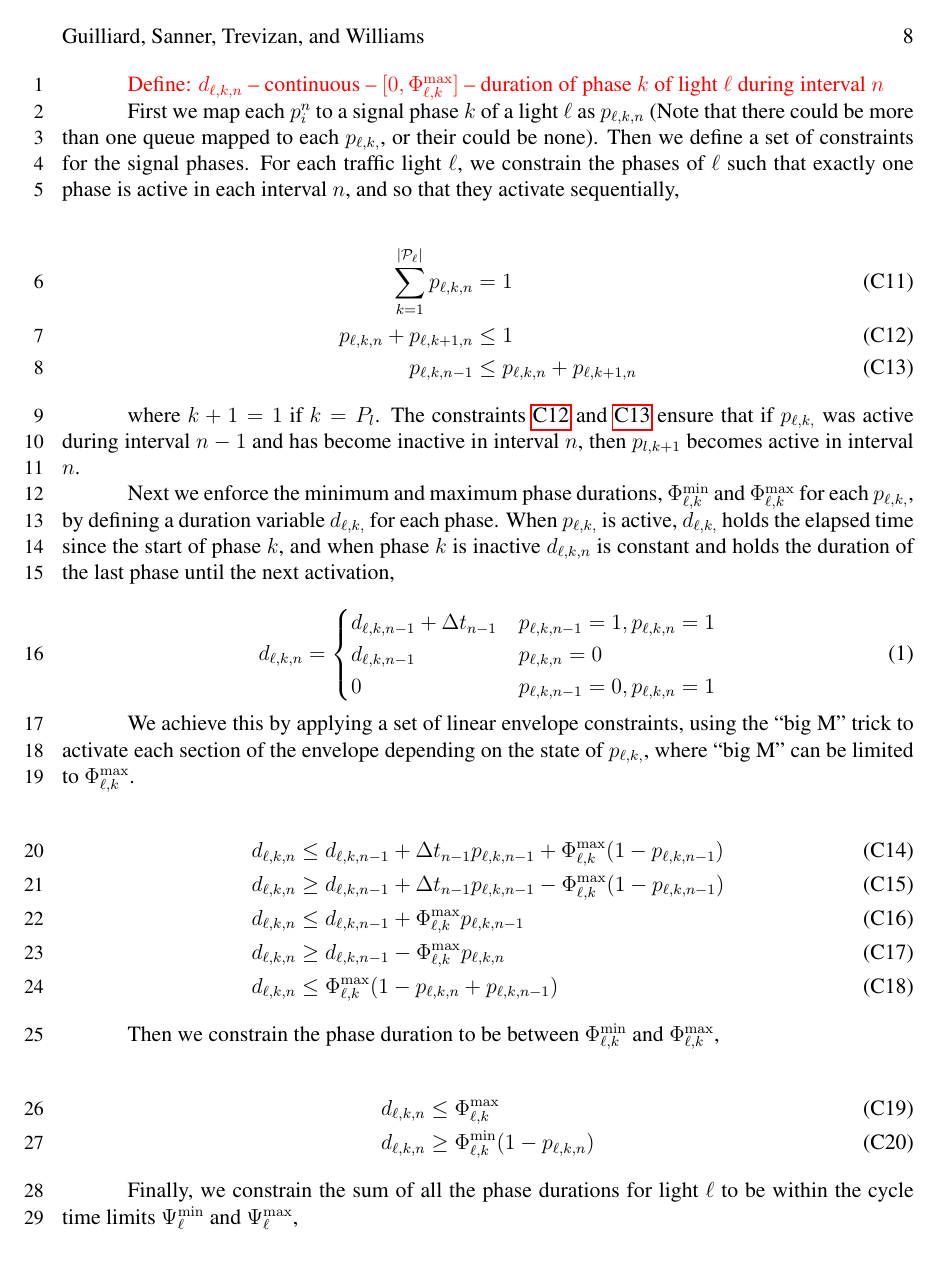
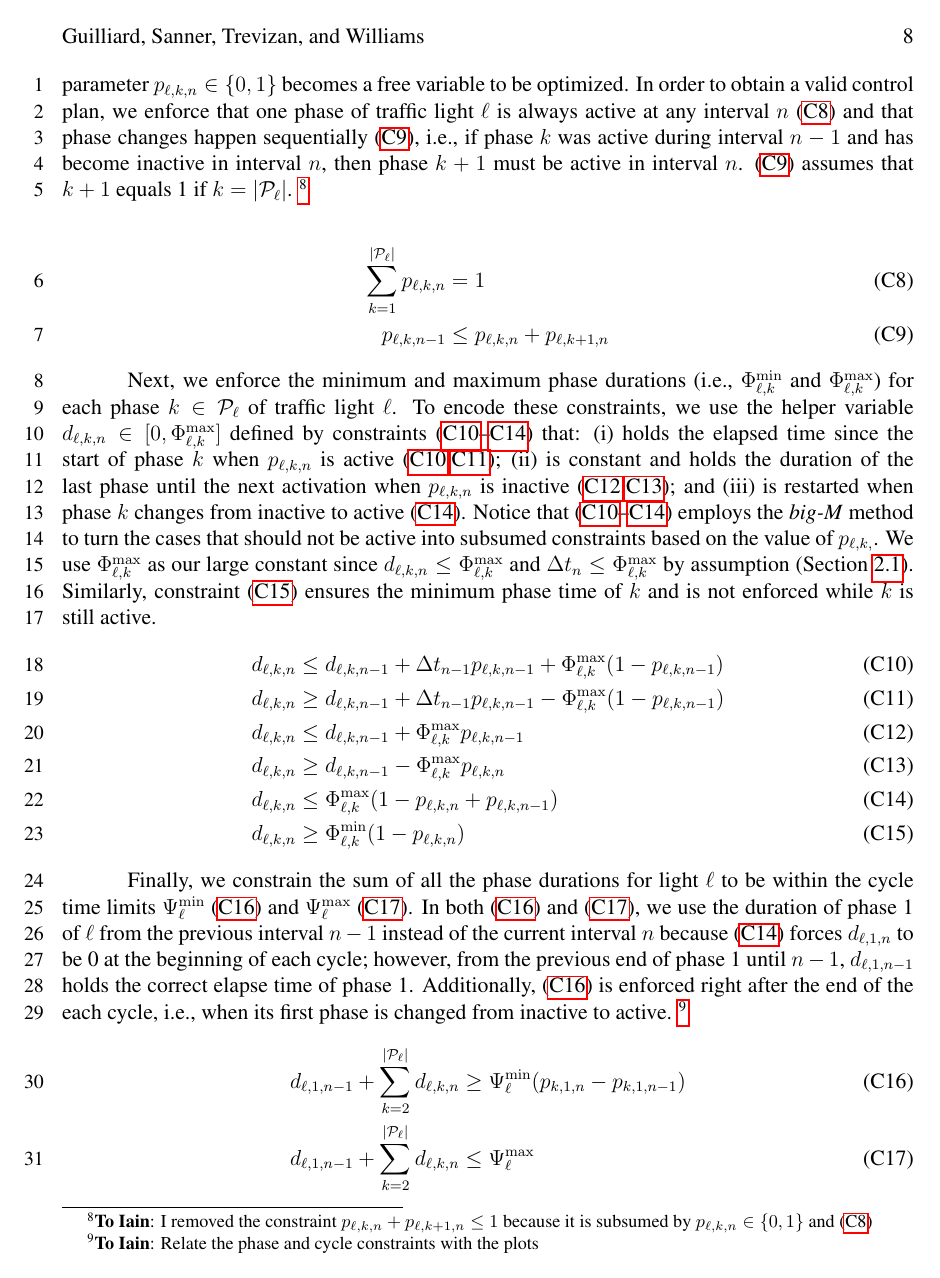
Before and after one commit to iainguilliard/QTM_Traffic_Model, a LaTeX document (TRB_paper/TRB_qtm_paper.tex, which reads TRB_paper/tex/Model.tex): page 9 of 18. Compiled offline with pdfLaTeX; a LaTeX package or settings file that is missing is left out.

Commit message:
Finished rewriting of the Model section. We still need to link the plots to the text

```diff
--- a/TRB_paper/tex/Model.tex
+++ b/TRB_paper/tex/Model.tex
@@ -306 +295,0 @@ input parameter.
-\remark{Tell goal of this section and remind the reader about \p{\ell}{k}}
@@ -310,53 +302,132 @@ input parameter.
+\{1,\dots,N\}$, the phase activation parameter~$\p{\tl}{k} \in \{0,1\}$ becomes
+a free variable to be optimized.
+%
+In order to obtain a valid control plan, we enforce that one phase of traffic
+light \tl is always active at any interval~$n$~\eqref{c:onlyOnePhaseOn} and that
+phase changes happen sequentially~\eqref{c:seqPhases}, i.e., if phase~$k$ was
+active during interval~$n-1$ and has become inactive in interval~$n$, then
+phase~$k+1$ must be active in interval~$n$.
+%
+\eqref{c:seqPhases} assumes that $k+1$ equals 1 if $k = \Pn{}$.
+%
+\toIain{I removed the constraint $\p{\ell}{k} + \p{\ell}{k+1} \le 1$ because it
+is subsumed by $\p{\ell}{k} \in \{0,1\}$ and \eqref{c:onlyOnePhaseOn}}
 
 
-\remark{Define: $\pd{\ell}{k}$ -- continuous -- $[0,\PTMAX{\ell}{k}]$ -- duration of
-phase $k$ of light $\ell$ during interval $n$}
+%% FWT: note sure if the text bellow is necessary
+%Note that there could be more than one queue mapped to each $\p[]{\ell}{k}$, or
+%their could be none
 
-%\subsubsection{Phase constraints}
+\begin{cAlign}
+%
+\sum\limits_{k=1}^{\Pn} \p{\ell}{k} &= 1\tagconstrain{c:onlyOnePhaseOn}\\
+%
+\p[n-1]{\ell}{k} &\le \p{\ell}{k} + \p{\ell}{k+1}\tagconstrain{c:seqPhases}
+%
+\end{cAlign}
 
-First we map each $p_i^n$ to a signal phase $k$ of a light $\ell$ as
-$\p{\ell}{k}$ (Note that there could be more than one queue mapped to each
-$\p[]{\ell}{k}$, or their could be none). Then we define a set of constraints
-for the signal phases. For each traffic light $\ell$, we constrain the phases of
-$\ell$ such that exactly one phase is active in each interval $n$, and so that
-they activate sequentially,
 
-\begin{align}
-\sum\limits_{k=1}^{\Pn} \p{\ell}{k} &= 1\tag{C11}\label{eq:C11}\\
-\p{\ell}{k} + \p{\ell}{k+1} &\le 1\tag{C12}\label{eq:C12}\\
-\p[n-1]{\ell}{k} &\le \p{\ell}{k} + \p{\ell}{k+1}\tag{C13}\label{eq:C13}
-\end{align}
+Next, we enforce the minimum and maximum phase durations (i.e.,
+$\PTMIN{\ell}{k}$ and $\PTMAX{\ell}{k}$) for each phase $k \in \Pset_\tl$ of
+traffic light \tl.
+%
+To encode these constraints, we use the helper variable $\pd{\ell}{k} \in
+[0,\PTMAX{\ell}{k}]$ defined by constraints (\ref{c:pd:incUB}--\ref{c:pd:reset})
+that:
+%
+(i) holds the elapsed time since the start of phase $k$ when $\p[n]{\ell}{k}$ is
+active~(\ref{c:pd:incUB},\ref{c:pd:incLB});
+%
+(ii) is constant and holds the duration of the last phase until the next
+activation when $\p[n]{\ell}{k}$ is
+inactive~(\ref{c:pd:inactiveUB},\ref{c:pd:inactiveLB}); and
+%
+(iii) is restarted when phase~$k$ changes from inactive to
+active~\eqref{c:pd:reset}.
+%
+Notice that (\ref{c:pd:incUB}--\ref{c:pd:reset}) employs the \textit{big-M}
+method to turn the cases that should not be active into subsumed constraints
+based on the value of $\p[]{\tl}{k}$.
+%
+We use~\PTMAX{\ell}{k} as our large constant since $\pd[n]{\ell}{k} \le
+\PTMAX{\ell}{k}$ and $\DT[n] \le \PTMAX{\ell}{k}$ by assumption (\cref{sec:lp}).
+%
+Similarly, \cref{c:minPhase} ensures the minimum phase time of $k$ and is
+not enforced while $k$ is still active.
+%
+%% FWT: I think the mathematical definition of \pd is redundant now.
+%\begin{equation}
+%\pd{\ell}{k} =
+%\begin{cases}
+%\pd[n-1]{\ell}{k} + \DT[n-1] & \p[n-1]{\ell}{k}=1,\p{\ell}{k}=1\\
+%\pd[n-1]{\ell}{k} & \p{\ell}{k}=0\\
+%0 & \p[n-1]{\ell}{k}=0,\p{\ell}{k}=1
+%\end{cases}
+%\label{def:pd}
+%\end{equation}
+%
+%% TODO(fwt): I believe that that \pd{\ell}{k} (above) could be redefined by
+%% shifting it by delta_n resulting in a d_{l,k,n} representing the total time
+%% until the end of interval **n** instead of n-1. This would be more intuitive
+%% and would simplify c:cycleLB and c:cycleUB. This is what I propose:
+%% d_{l,k,n} = d_{l,k,n-1} + delta-t_{n}  if p_{l,k,n-1} = p_{l,k,n} = 1
+%%           = d_{l,k,n-1}                if p_{l,k,n} = 0
+%%           = delta-t_{n}                if p_{l,k,n-1} 0 and p_{l,k,n} = 1
+%
+%% FWT: this constraint is define as the variable domain
+%\pd{\ell}{k} &\le \PTMAX{\ell}{k}\tag{C19}\label{eq:C19}\\
+%
+\begin{cAlign}
+%
+\pd{\ell}{k} &\le
+  \pd[n-1]{\ell}{k} + \DT[n-1] \p[n-1]{\ell}{k}
+  + \PTMAX{\ell}{k} (1 - \p[n-1]{\ell}{k})\tagconstrain{c:pd:incUB}\\
+%
+\pd{\ell}{k} &\ge
+  \pd[n-1]{\ell}{k} + \DT[n-1] \p[n-1]{\ell}{k}
+  - \PTMAX{\ell}{k} (1 - \p[n-1]{\ell}{k})\tagconstrain{c:pd:incLB}\\
+%
+\pd{\ell}{k} &\le \pd[n-1]{\ell}{k} + \PTMAX{\ell}{k} \p[n-1]{\ell}{k}
+  \tagconstrain{c:pd:inactiveUB}\\
+%
+\pd{\ell}{k} &\ge \pd[n-1]{\ell}{k} - \PTMAX{\ell}{k} \p{\ell}{k}
+  \tagconstrain{c:pd:inactiveLB}\\
+%
+\pd{\ell}{k} &\le \PTMAX{\ell}{k}(1 - \p{\ell}{k} + \p[n-1]{\ell}{k})
+  \tagconstrain{c:pd:reset}\\
+%
+\pd{\ell}{k} &\ge \PTMIN{\ell}{k}(1 - \p{\ell}{k}) \tagconstrain{c:minPhase}
+\end{cAlign}
 
-where $k+1=1$ if $k=P_l$. The constraints \ref{eq:C12} and \ref{eq:C13} ensure
-that if $\p[]{\ell}{k}$ was active during interval $n-1$ and has become inactive
-in interval $n$, then $p_{l,k+1}$ becomes active in interval $n$.
 
-Next we enforce the minimum and maximum phase durations, $\PTMIN{\ell}{k}$ and
-$\PTMAX{\ell}{k}$ for each $\p[]{\ell}{k}$, by defining a duration variable
-$\pd[]{\ell}{k}$ for each phase. When $\p[]{\ell}{k}$ is active,
-$\pd[]{\ell}{k}$ holds the elapsed time since the start of phase $k$, and when
-phase $k$ is inactive $\pd{\ell}{k}$ is constant and holds the duration of the
-last phase until the next activation,
 
-\begin{equation}
-\pd{\ell}{k} =
-\begin{cases}
-\pd[n-1]{\ell}{k} + \DT[n-1] & \p[n-1]{\ell}{k}=1,\p{\ell}{k}=1\\
-\pd[n-1]{\ell}{k} & \p{\ell}{k}=0\\
-0 & \p[n-1]{\ell}{k}=0,\p{\ell}{k}=1
-\end{cases}
-\end{equation}
+Finally, we constrain the sum of all the phase durations for light \tl to be
+within the cycle time limits \CTMIN{\tl}~\eqref{c:cycleLB} and
+\CTMAX{\tl}~\eqref{c:cycleUB}.
+%
+In both \eqref{c:cycleLB} and \eqref{c:cycleUB}, we use the duration of phase 1
+of \tl from the previous interval $n-1$ instead of the current interval $n$
+because \eqref{c:pd:reset} forces \pd[n]{\tl}{1} to be 0 at the beginning of
+each cycle;
+%
+however, from the previous end of phase 1 until $n-1$, \pd[n-1]{\tl}{1} holds
+the correct elapse time of phase 1.
+%
+Additionally, \eqref{c:cycleLB} is enforced right after the end of the each
+cycle, i.e., when its first phase is changed from inactive to active.
+%
+\toIain{Relate the phase and cycle constraints with the plots}
+%
+\begin{cAlign}
+%
+\pd[n-1]{\ell}{1} + \sum\limits_{k=2}^{\Pn} \pd{\ell}{k} &\ge \CTMIN{\ell}
+(\p{k}{1} - \p[n-1]{k}{1}) \tagconstrain{c:cycleLB}\\
+%
+\pd[n-1]{\ell}{1} + \sum\limits_{k=2}^{\Pn} \pd{\ell}{k} &\le \CTMAX{\ell}
+\tagconstrain{c:cycleUB}
+%
+\end{cAlign}
 
-We achieve this by applying a set of linear envelope constraints, using the
-``big M'' trick to activate each section of the envelope depending on the state
-of $\p[]{\ell}{k}$, where ``big M'' can be limited to $\PTMAX{\ell}{k}$.
 
-\begin{align}
-\pd{\ell}{k} &\le \pd[n-1]{\ell}{k} + \DT[n-1] \p[n-1]{\ell}{k} + \PTMAX{\ell}{k} (1 - \p[n-1]{\ell}{k})\tag{C14}\label{eq:C14}\\
-\pd{\ell}{k} &\ge \pd[n-1]{\ell}{k} + \DT[n-1] \p[n-1]{\ell}{k} - \PTMAX{\ell}{k} (1 - \p[n-1]{\ell}{k})\tag{C15}\label{eq:C15}\\
-\pd{\ell}{k} &\le \pd[n-1]{\ell}{k} + \PTMAX{\ell}{k} \p[n-1]{\ell}{k}\tag{C16}\label{eq:C16}\\
-\pd{\ell}{k} &\ge \pd[n-1]{\ell}{k} - \PTMAX{\ell}{k} \p{\ell}{k}\tag{C17}\label{eq:C17}\\
-\pd{\ell}{k} &\le \PTMAX{\ell}{k}(1 - \p{\ell}{k} + \p[n-1]{\ell}{k})\tag{C18}\label{eq:C18}
-\end{align}
+\remark{Extend the conclusion of this section}
 
-Then we constrain the phase duration to be between $\PTMIN{\ell}{k}$ and $\PTMAX{\ell}{k}$,
@@ -363,13 +437,2 @@ Then we constrain the phase duration to be between $\PTMIN{\ell}{k}$ and $\PTMAX
 
-\begin{align}
-\pd{\ell}{k} &\le \PTMAX{\ell}{k}\tag{C19}\label{eq:C19}\\
-\pd{\ell}{k} &\ge \PTMIN{\ell}{k}(1 - \p{\ell}{k})\tag{C20}\label{eq:C20}
-\end{align}
 
-Finally, we constrain the sum of all the phase durations for light $\ell$ to be
-within the cycle time limits $\CTMIN{\ell}$ and $\CTMAX{\ell}$,
-
-\begin{align}
-\pd[n-1]{\ell}{1} + \sum\limits_{k=2}^{\Pn} \pd{\ell}{k} &\le \CTMAX{\ell} \tag{C21}\label{eq:C21}\\
-\pd[n-1]{\ell}{1} + \sum\limits_{k=2}^{\Pn} \pd{\ell}{k} &\ge \CTMIN{\ell} (\p{k}{1} - \p[n-1]{k}{1})\tag{C22}\label{eq:C22}
-\end{align}
```
Also changed, not shown: TRB_paper/tex/Model.tex (120 more changed lines).
